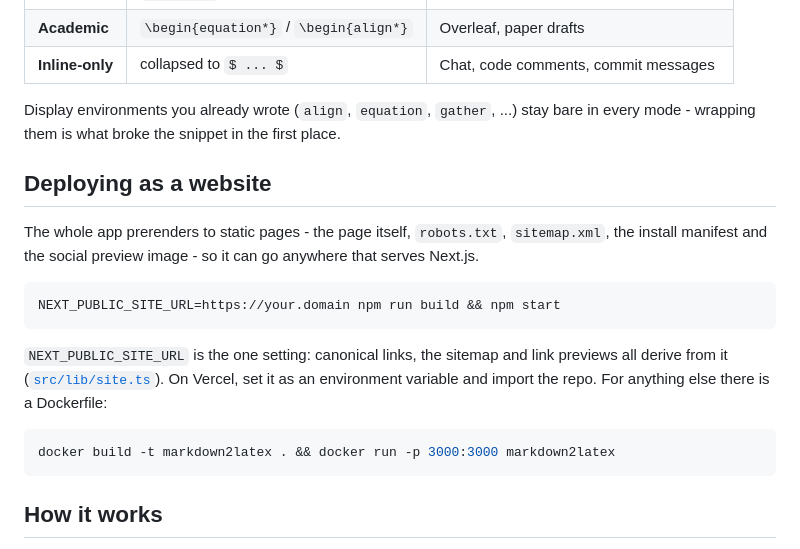
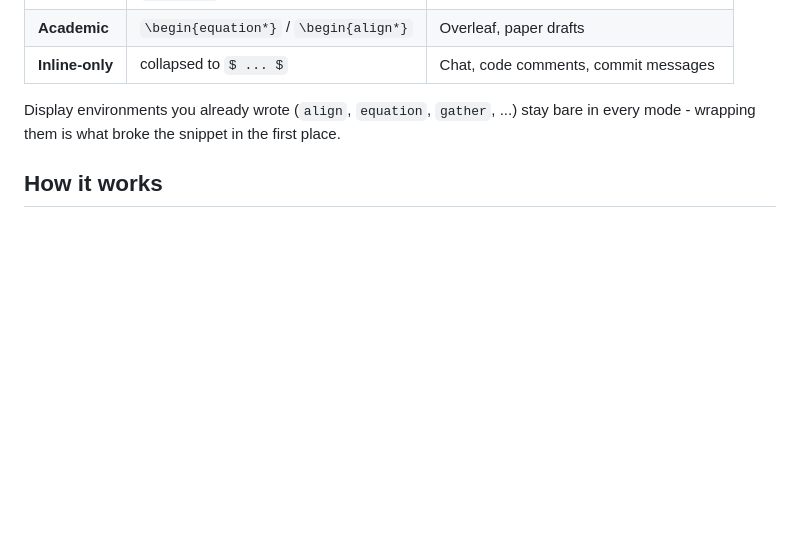
Before and after one commit to donghyuklee1/markdown2latex, a Markdown page: README.md, the part around the change. GitHub-like rendering; blank space fills up the shorter version.

````diff
--- a/README.md
+++ b/README.md
@@ -281,25 +281,6 @@ The **Tools** view (header switch, `Alt+R`) holds nine research utilities:
 Display environments you already wrote (`align`, `equation`, `gather`, ...) stay
 bare in every mode - wrapping them is what broke the snippet in the first place.
 
-## Deploying as a website
-
-The whole app prerenders to static pages - the page itself, `robots.txt`,
-`sitemap.xml`, the install manifest and the social preview image - so it can go
-anywhere that serves Next.js.
-
-```bash
-NEXT_PUBLIC_SITE_URL=https://your.domain npm run build && npm start
-```
-
-`NEXT_PUBLIC_SITE_URL` is the one setting: canonical links, the sitemap and
-link previews all derive from it ([`src/lib/site.ts`](src/lib/site.ts)). On Vercel,
-set it as an environment variable and import the repo. For anything else there is
-a Dockerfile:
-
-```bash
-docker build -t markdown2latex . && docker run -p 3000:3000 markdown2latex
-```
-
 ## How it works
 
 <picture>
````
